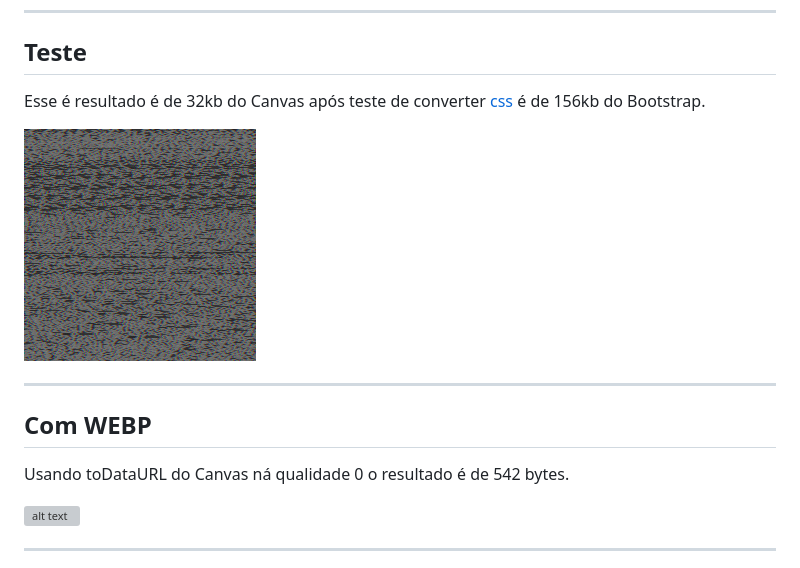
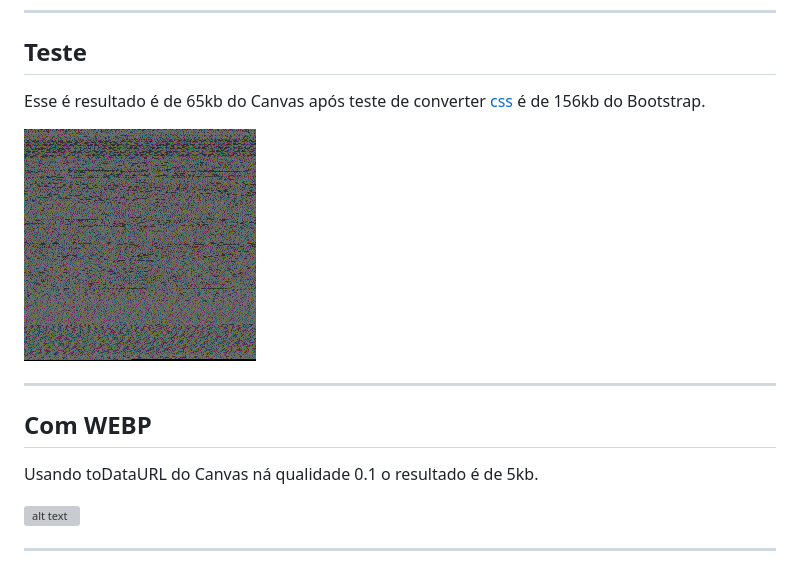
Before and after one commit to Slender1808/text-to-img, a Markdown page: README.md, the part around the change. Drawn GitHub-style; pictures changed too: teste/canvas.png; grey boxes are pictures that could not be loaded.

```diff
--- a/README.md
+++ b/README.md
@@ -2,13 +2,13 @@
 
 ----
 ## Teste
- Esse é resultado é de 32kb do Canvas após teste de converter [css](https://stackpath.bootstrapcdn.com/bootstrap/4.5.0/css/bootstrap.min.css) é de 156kb do Bootstrap.
+ Esse é resultado é de 65kb do Canvas após teste de converter [css](https://stackpath.bootstrapcdn.com/bootstrap/4.5.0/css/bootstrap.min.css) é de 156kb do Bootstrap.
 
 ![alt text](https://github.com/Slender1808/text-to-img/blob/master/teste/canvas.png?raw=true)
 
 ----
 ## Com WEBP
-Usando toDataURL do Canvas ná qualidade 0 o resultado é de 542 bytes.
+Usando toDataURL do Canvas ná qualidade 0.1 o resultado é de 5kb.
 
 ![alt text](https://raw.githubusercontent.com/Slender1808/text-to-img/master/teste/resultado.webp)
 
```
Also changed, not shown: 2 other files.
